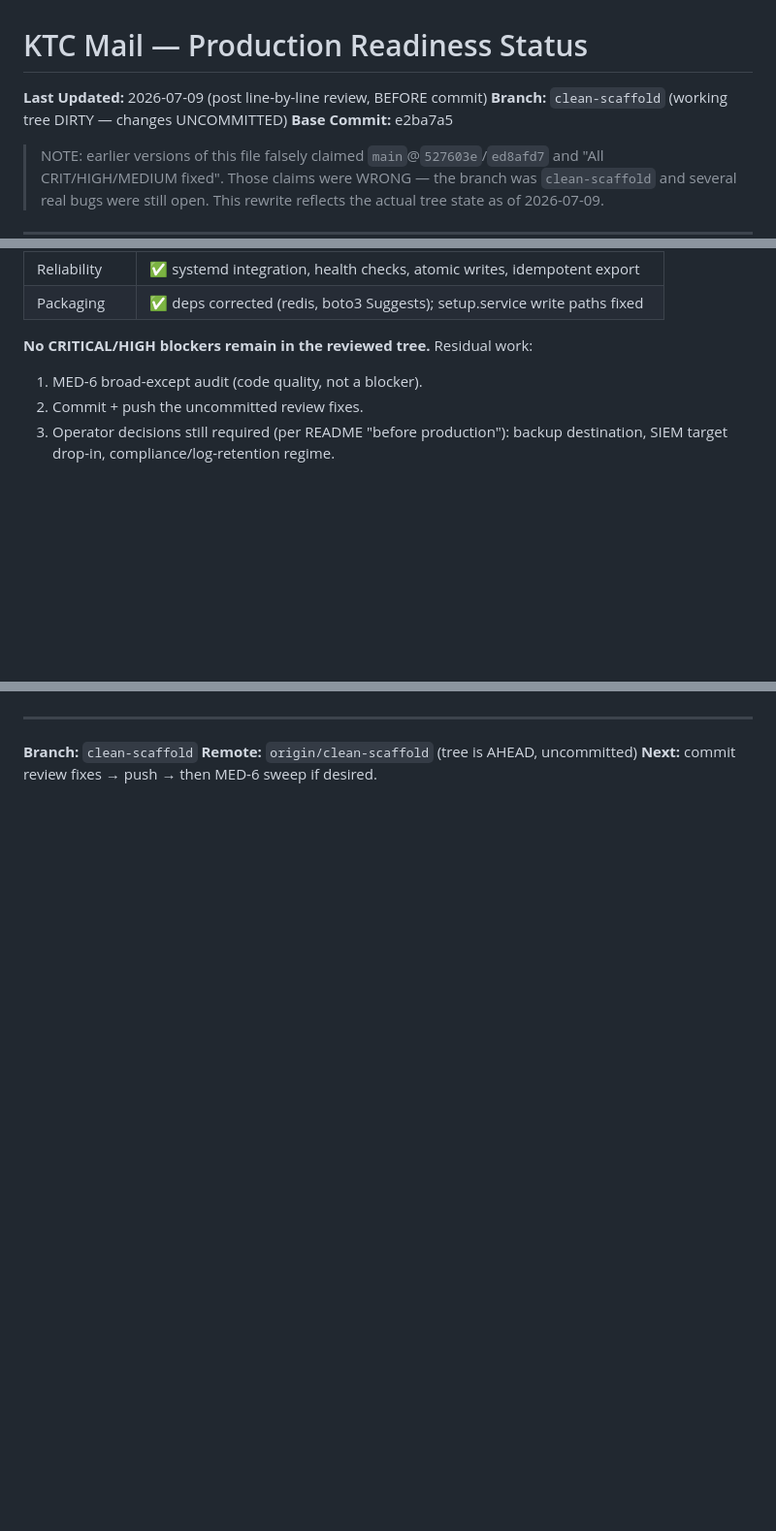
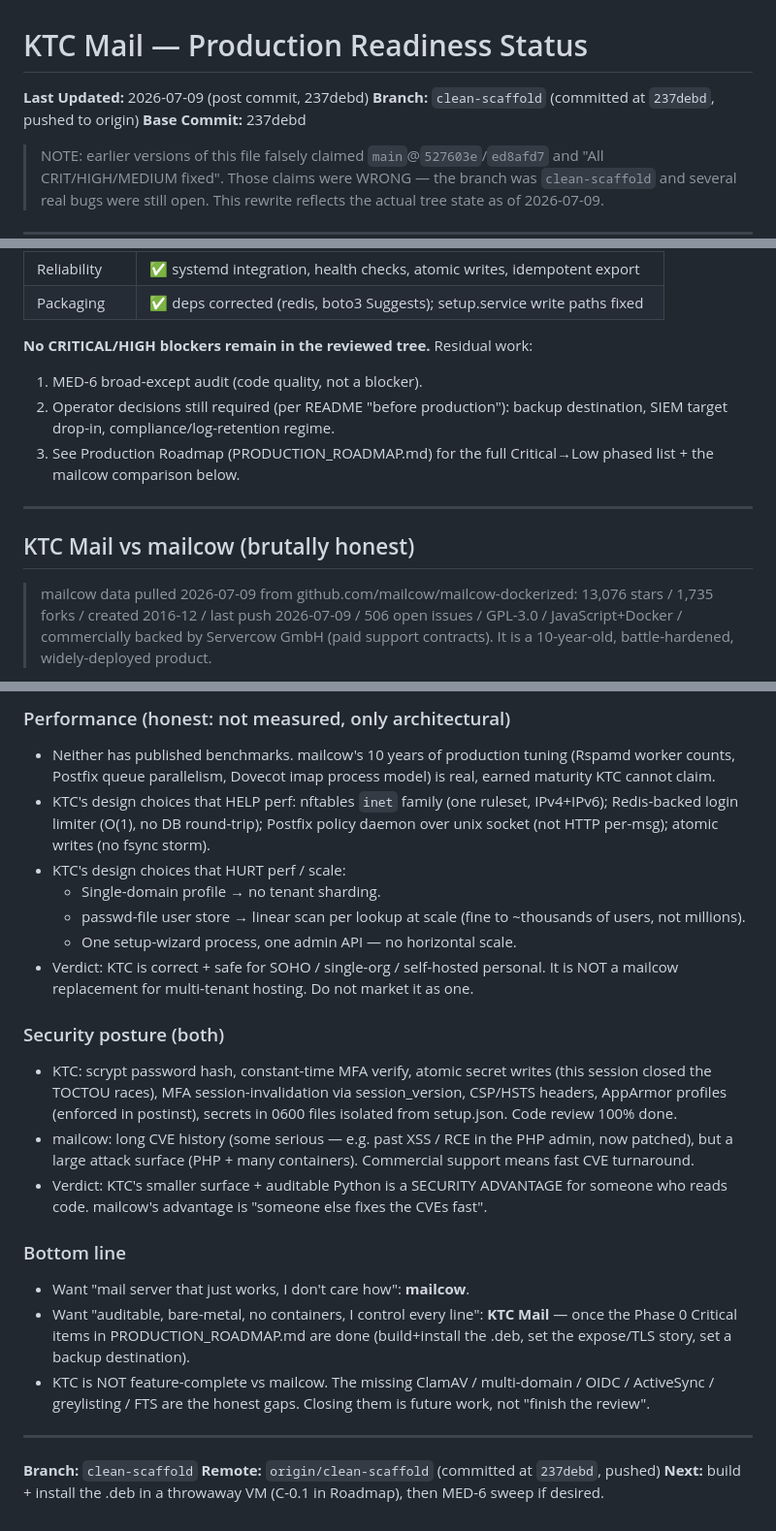
Before and after one commit to Dvalin21/KTC_MAIL, a Markdown page: PRODUCTION_READINESS.md, 3 parts joined by grey strips. Shown at 97% size. GitHub-like rendering; blank space fills up the shorter version.

```diff
--- a/PRODUCTION_READINESS.md
+++ b/PRODUCTION_READINESS.md
@@ -1,8 +1,8 @@
 # KTC Mail — Production Readiness Status
 
-**Last Updated:** 2026-07-09 (post line-by-line review, BEFORE commit)
-**Branch:** `clean-scaffold` (working tree DIRTY — changes UNCOMMITTED)
-**Base Commit:** e2ba7a5
+**Last Updated:** 2026-07-09 (post commit, 237debd)
+**Branch:** `clean-scaffold` (committed at `237debd`, pushed to origin)
+**Base Commit:** 237debd
 
 > NOTE: earlier versions of this file falsely claimed `main`@`527603e`/`ed8afd7`
 > and "All CRIT/HIGH/MEDIUM fixed". Those claims were WRONG — the
@@ -74,5 +74,18 @@ systemd-analyze verify systemd/*.service *.timer    # not yet run this session
 
 **No CRITICAL/HIGH blockers remain in the reviewed tree.** Residual work:
 1. MED-6 broad-except audit (code quality, not a blocker).
-2. Commit + push the uncommitted review fixes.
-3. Operator decisions still required (per README "before production"): backup destination, SIEM target drop-in, compliance/log-retention regime.
+2. Operator decisions still required (per README "before production"):
+   backup destination, SIEM target drop-in, compliance/log-retention regime.
+3. See Production Roadmap (PRODUCTION_ROADMAP.md) for the full
+   Critical→Low phased list + the mailcow comparison below.
+
+---
+
+## KTC Mail vs mailcow (brutally honest)
+
+> mailcow data pulled 2026-07-09 from github.com/mailcow/mailcow-dockerized:
+> 13,076 stars / 1,735 forks / created 2016-12 / last push 2026-07-09 /
+> 506 open issues / GPL-3.0 / JavaScript+Docker / commercially backed
+> by Servercow GmbH (paid support contracts). It is a 10-year-old,
+> battle-hardened, widely-deployed product.
+
@@ -79,6 +148,48 @@ systemd-analyze verify systemd/*.service *.timer    # not yet run this session
+### Performance (honest: not measured, only architectural)
+- Neither has published benchmarks. mailcow's 10 years of
+  production tuning (Rspamd worker counts, Postfix queue
+  parallelism, Dovecot imap process model) is real, earned maturity
+  KTC cannot claim.
+- KTC's design choices that HELP perf: nftables `inet` family
+  (one ruleset, IPv4+IPv6); Redis-backed login limiter
+  (O(1), no DB round-trip); Postfix policy daemon over
+  unix socket (not HTTP per-msg); atomic writes (no fsync storm).
+- KTC's design choices that HURT perf / scale:
+  - Single-domain profile → no tenant sharding.
+  - passwd-file user store → linear scan per lookup at scale
+    (fine to ~thousands of users, not millions).
+  - One setup-wizard process, one admin API — no horizontal scale.
+- Verdict: KTC is correct + safe for SOHO / single-org /
+  self-hosted personal. It is NOT a mailcow replacement for
+  multi-tenant hosting. Do not market it as one.
+
+### Security posture (both)
+- KTC: scrypt password hash, constant-time MFA verify, atomic
+  secret writes (this session closed the TOCTOU races), MFA
+  session-invalidation via session_version, CSP/HSTS headers,
+  AppArmor profiles (enforced in postinst), secrets in 0600
+  files isolated from setup.json. Code review 100% done.
+- mailcow: long CVE history (some serious — e.g. past XSS /
+  RCE in the PHP admin, now patched), but a large attack surface
+  (PHP + many containers). Commercial support means fast CVE turnaround.
+- Verdict: KTC's smaller surface + auditable Python is a
+  SECURITY ADVANTAGE for someone who reads code. mailcow's
+  advantage is "someone else fixes the CVEs fast".
+
+### Bottom line
+- Want "mail server that just works, I don't care how": **mailcow**.
+- Want "auditable, bare-metal, no containers, I control every line":
+  **KTC Mail** — once the Phase 0 Critical items in
+  PRODUCTION_ROADMAP.md are done (build+install the .deb, set the
+  expose/TLS story, set a backup destination).
+- KTC is NOT feature-complete vs mailcow. The missing
+  ClamAV / multi-domain / OIDC / ActiveSync / greylisting /
+  FTS are the honest gaps. Closing them is future work, not
+  "finish the review".
 
 ---
 
 **Branch:** `clean-scaffold`
-**Remote:** `origin/clean-scaffold` (tree is AHEAD, uncommitted)
-**Next:** commit review fixes → push → then MED-6 sweep if desired.
+**Remote:** `origin/clean-scaffold` (committed at `237debd`, pushed)
+**Next:** build + install the .deb in a throwaway VM (C-0.1 in Roadmap),
+then MED-6 sweep if desired.
```
Also changed, not shown: other parts of PRODUCTION_READINESS.md (+56 -0 lines), AUDIT_AND_HANDOFF.md (+18 -20 lines), PRODUCTION_ROADMAP.md (added, +162 -0 lines).
